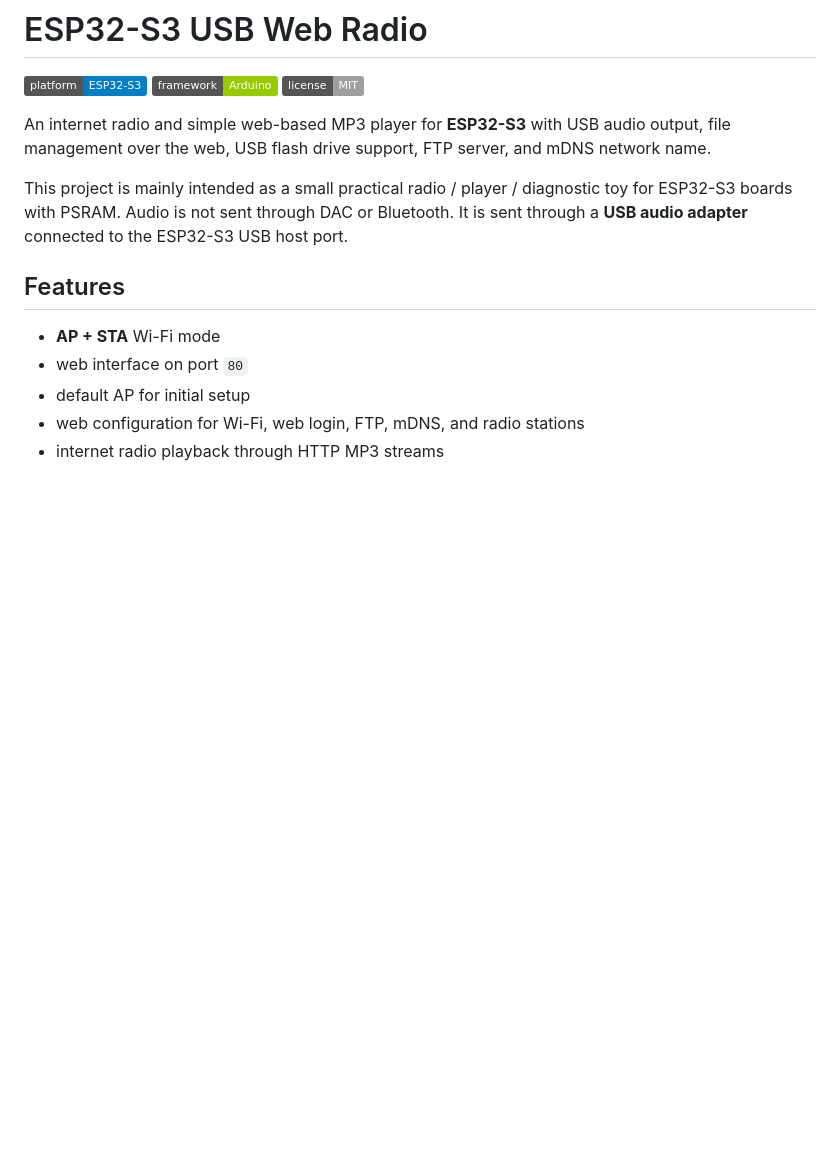
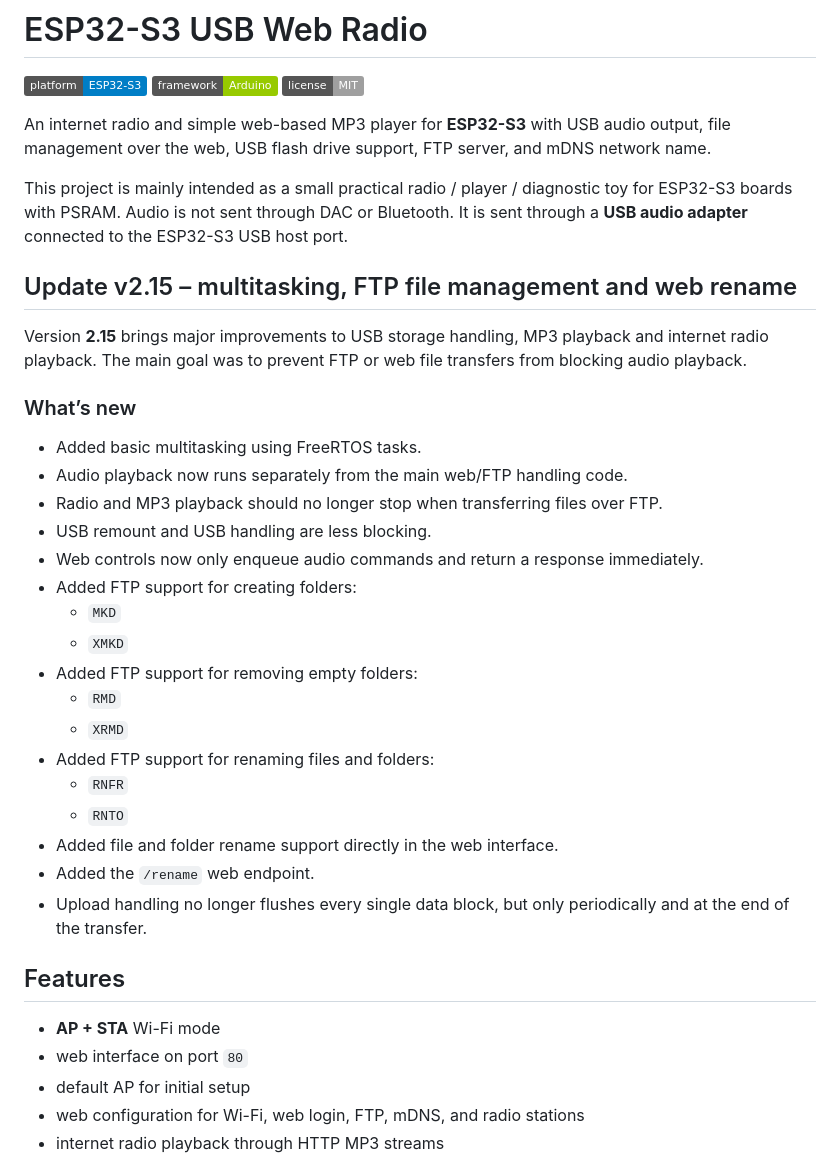
Before and after one commit to justich1/ESP32-S3-USB-Web-Radio, a Markdown page: README_EN.md, the part around the change. GitHub-like rendering; badges without logos; blank space fills up the shorter version.

```diff
--- a/README_EN.md
+++ b/README_EN.md
@@ -7,6 +7,30 @@
 An internet radio and simple web-based MP3 player for **ESP32-S3** with USB audio output, file management over the web, USB flash drive support, FTP server, and mDNS network name.
 
 This project is mainly intended as a small practical radio / player / diagnostic toy for ESP32-S3 boards with PSRAM. Audio is not sent through DAC or Bluetooth. It is sent through a **USB audio adapter** connected to the ESP32-S3 USB host port.
+
+## Update v2.15 – multitasking, FTP file management and web rename
+
+Version **2.15** brings major improvements to USB storage handling, MP3 playback and internet radio playback. The main goal was to prevent FTP or web file transfers from blocking audio playback.
+
+### What’s new
+
+* Added basic multitasking using FreeRTOS tasks.
+* Audio playback now runs separately from the main web/FTP handling code.
+* Radio and MP3 playback should no longer stop when transferring files over FTP.
+* USB remount and USB handling are less blocking.
+* Web controls now only enqueue audio commands and return a response immediately.
+* Added FTP support for creating folders:
+  * `MKD`
+  * `XMKD`
+* Added FTP support for removing empty folders:
+  * `RMD`
+  * `XRMD`
+* Added FTP support for renaming files and folders:
+  * `RNFR`
+  * `RNTO`
+* Added file and folder rename support directly in the web interface.
+* Added the `/rename` web endpoint.
+* Upload handling no longer flushes every single data block, but only periodically and at the end of the transfer.
 
 ## Features
 
```
